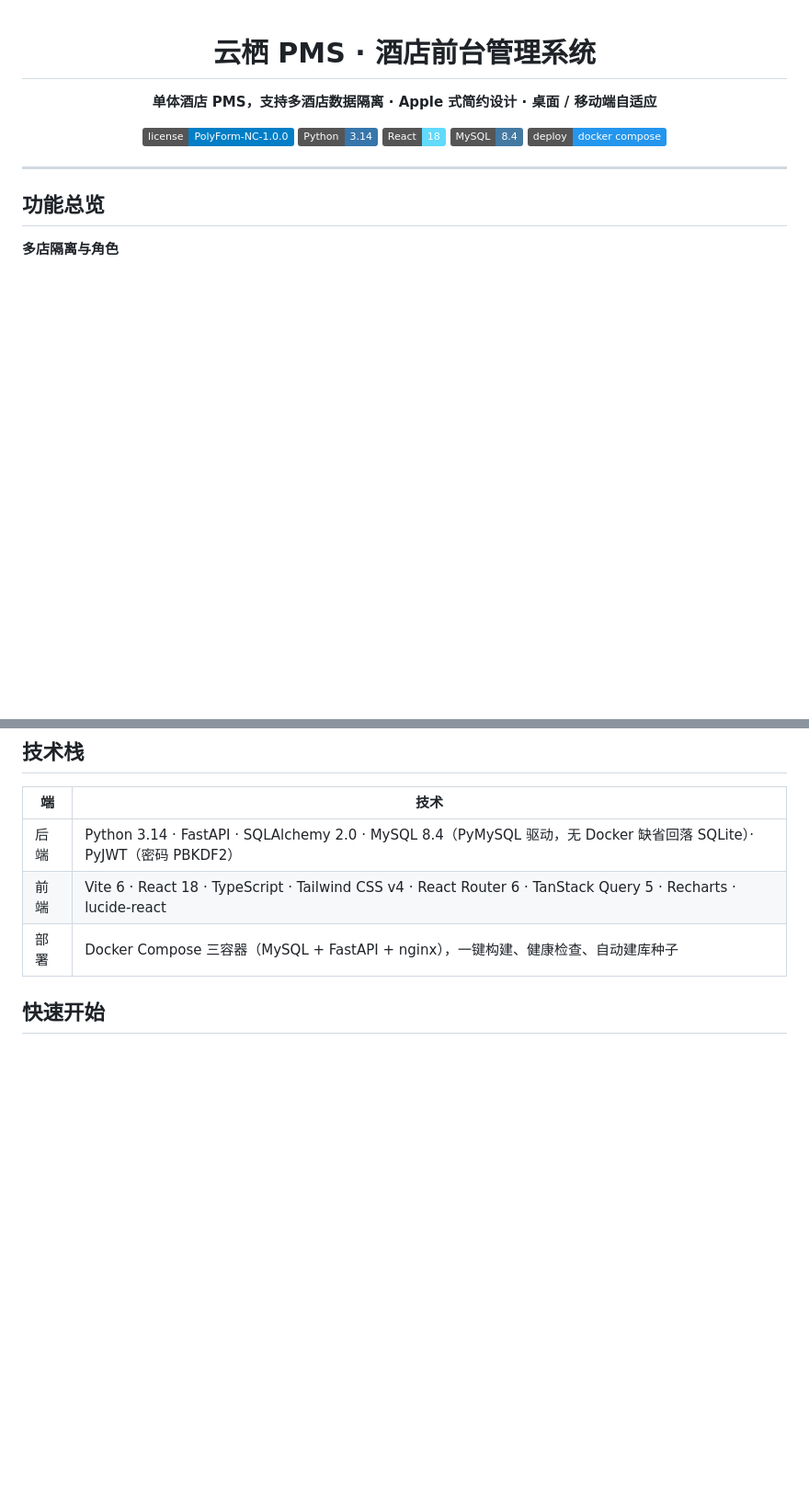
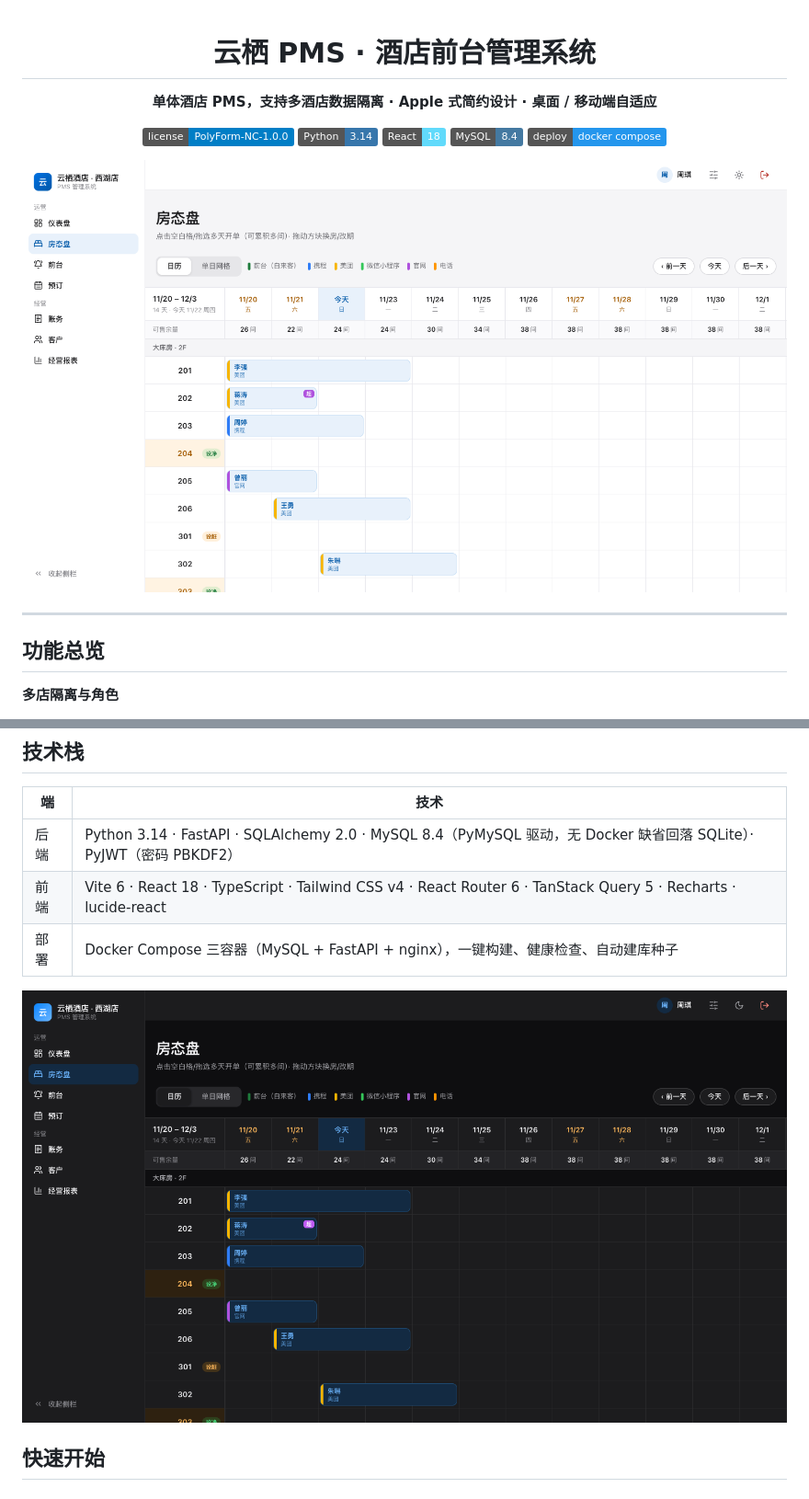
Before and after one commit to seanli-lol/yunqi-pms, a Markdown page: README.md, 2 parts joined by grey strips. Shown at 92% size. Drawn GitHub-style; pictures changed too: docs/rooms-dark.png (added), docs/rooms-light.png (added); badges without logos; blank space fills up the shorter version.

Commit message:
🖼️ docs: README 补两张应用截图（本地实拍浅色/深色房态盘，纯演示数据）

```diff
--- a/README.md
+++ b/README.md
@@ -9,6 +9,8 @@
 [![React](https://img.shields.io/badge/React-18-61DAFB?logo=react&logoColor=white)](frontend/)
 [![MySQL](https://img.shields.io/badge/MySQL-8.4-4479A1?logo=mysql&logoColor=white)](docker-compose.yml)
 [![Docker](https://img.shields.io/badge/deploy-docker%20compose-2496ED?logo=docker&logoColor=white)](#方式一docker-一键部署推荐)
+
+![房态盘 · 日历时间轴](docs/rooms-light.png)
 
 </div>
 
@@ -68,6 +70,8 @@
 | 后端 | Python 3.14 · FastAPI · SQLAlchemy 2.0 · MySQL 8.4（PyMySQL 驱动，无 Docker 缺省回落 SQLite）· PyJWT（密码 PBKDF2） |
 | 前端 | Vite 6 · React 18 · TypeScript · Tailwind CSS v4 · React Router 6 · TanStack Query 5 · Recharts · lucide-react |
 | 部署 | Docker Compose 三容器（MySQL + FastAPI + nginx），一键构建、健康检查、自动建库种子 |
+
+![深色主题](docs/rooms-dark.png)
 
 ## 快速开始
 
```
